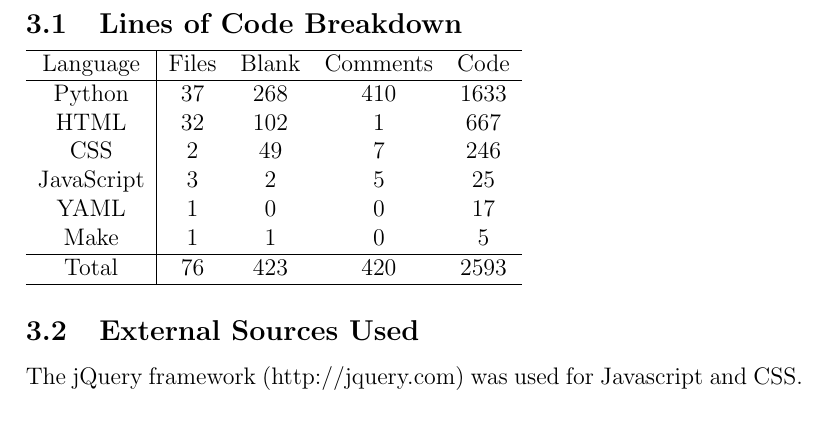
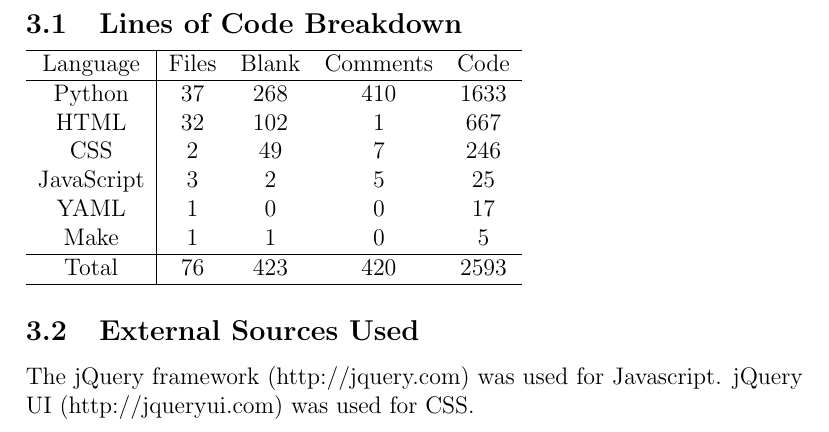
Before and after one commit to patricknaish/comp3001, a LaTeX document (docs/report/report.tex): part of page 4 of 6, cut so that both start at the same text. Compiled offline with pdfLaTeX.

Commit message:
Jquery UI mention added

```diff
--- a/docs/report/report.tex
+++ b/docs/report/report.tex
@@ -99,7 +99,8 @@ Total & 76 & 423  & 420 & 2593 \\
 
 \subsection{External Sources Used}
 
-The jQuery framework (http://jquery.com) was used for Javascript and CSS.
+The jQuery framework (http://jquery.com) was used for Javascript.
+jQuery UI (http://jqueryui.com) was used for CSS.
 
 
 \newpage
```
